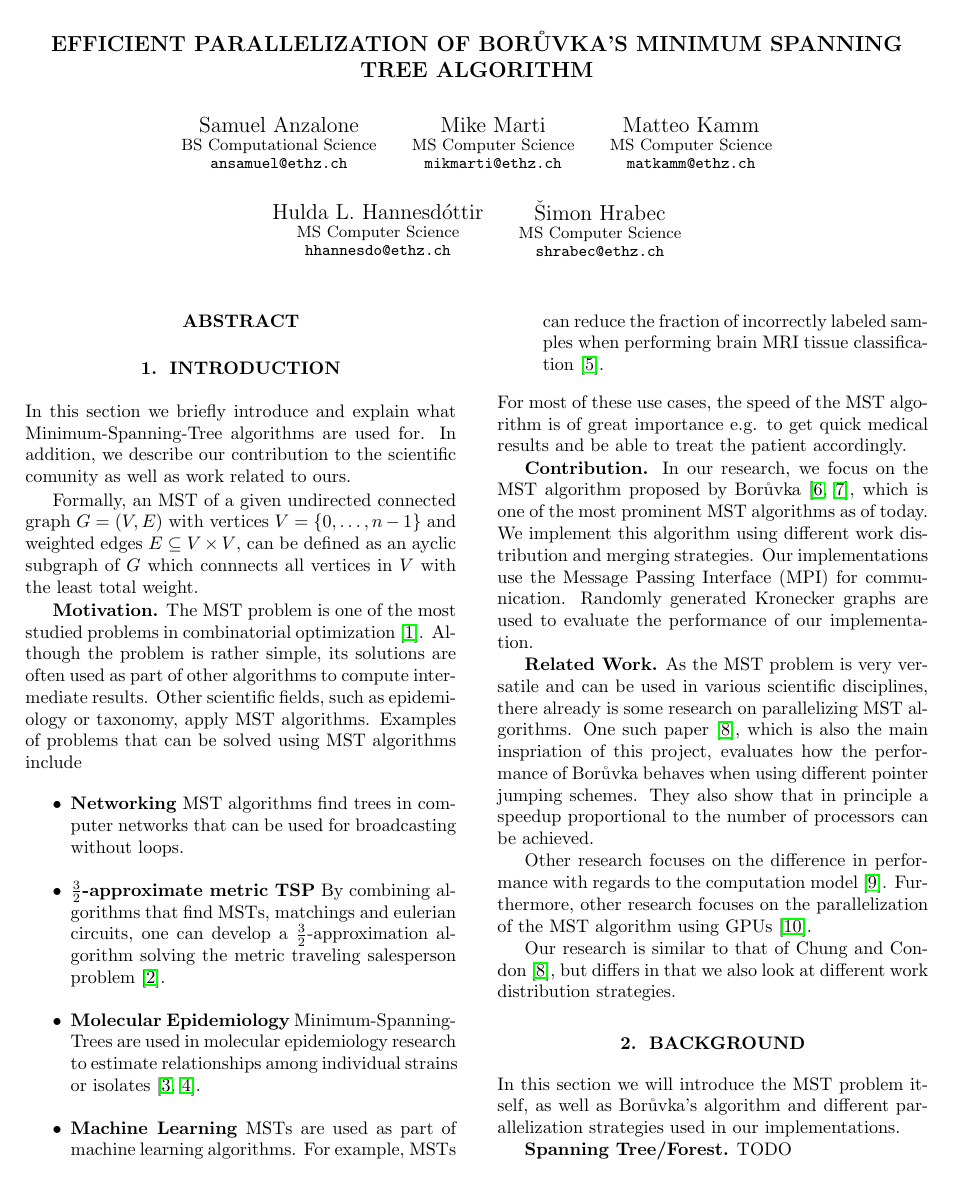
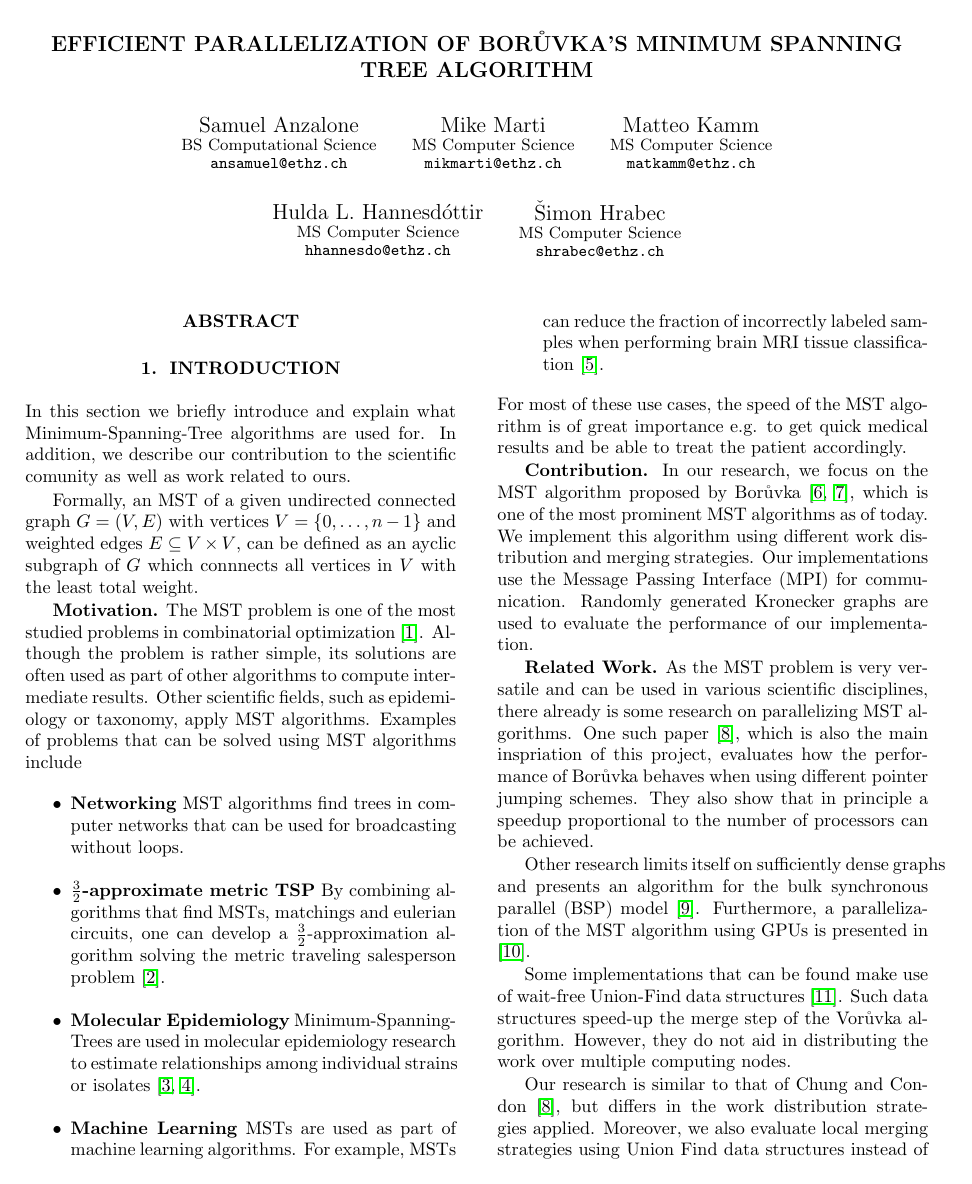
Before and after one commit to ansamuel/parallel-boruvka-project-report, a LaTeX paper (report.tex): page 1 of 3 before the commit and page 1 of 4 after it. Compiled offline with pdfLaTeX.

Commit message:
Improve related work

```diff
--- a/report.tex
+++ b/report.tex
@@ -83,20 +83,23 @@ Randomly generated Kronecker graphs are used to evaluate the performance of our
 % related work. For a report like this, anywhere between 2 and 8
 % references. Briefly explain what they do. In the end contrast to what
 % you do to make now precisely clear what your contribution is.
-% TODO maybe find more references for the first paragraph
 As the MST problem is very versatile and can be used in various scientific disciplines, there already is some research
 on parallelizing MST algorithms. One such paper \cite{chung1996parallel}, which is also the main inspriation of this
 project, evaluates how the performance of Bor\r{u}vka behaves when using different pointer jumping schemes. They also
 show that in principle a speedup proportional to the number of processors can be achieved.
 
-% TODO: This first sentence needs more explanation. It's not really the computation model that's different
-Other research focuses on the difference in performance with regards to the computation model \cite{dehne1998practical}.
-Furthermore, other research focuses on the parallelization of the MST algorithm using GPUs \cite{de2017parallel}.
+Other research limits itself on sufficiently dense graphs and presents an algorithm for the bulk synchronous parallel
+(BSP) model \cite{dehne1998practical}. Furthermore, a parallelization of the MST algorithm using GPUs is presented in
+\cite{de2017parallel}.
 
-Our research is similar to that of Chung and Condon \cite{chung1996parallel}, but differs in that we also look at
-different work distribution strategies. % TODO: Move this to the first paragraph of related work?
+Some implementations that can be found make use of wait-free Union-Find data structures \cite{wfuf}. Such data
+structures speed-up the merge step of the Vor\r{u}vka algorithm. However, they do not aid in distributing the work over
+multiple computing nodes.
 
-% TODO: Mention parallel boruvka using https://dl.acm.org/doi/10.1145/103418.103458
+Our research is similar to that of Chung and Condon \cite{chung1996parallel}, but differs in the work distribution
+strategies applied. Moreover, we also evaluate local merging strategies using Union Find data structures instead of the
+pointer jumping schemes. We do not, however, use the wait-free implementations of those data structures as described in
+\cite{wfuf}.
 
 \section{Background}
 \label{sec:background}
```
Also changed, not shown: bibl_conf.bib (+16 -0 lines).
